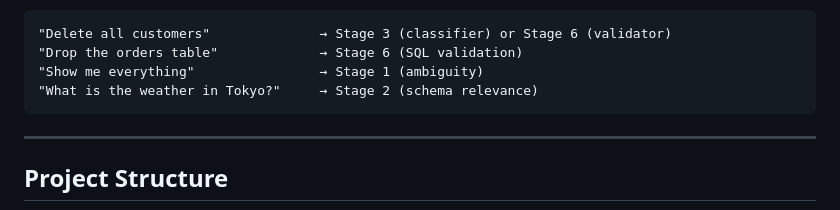
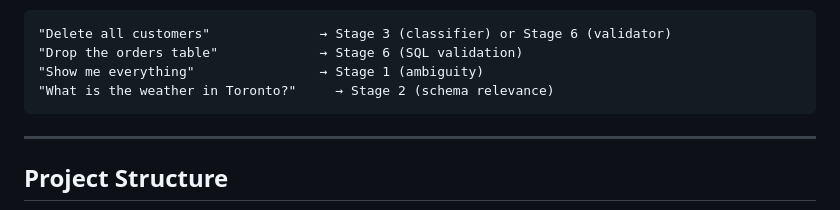
Before and after one commit to santoram173/santhosh-nl-sql-engine, a Markdown page: README.md, the part around the change. GitHub-like rendering.

Commit message:
Update weather query location from Tokyo to Toronto

````diff
--- a/README.md
+++ b/README.md
@@ -122,7 +122,7 @@ Try these in the UI or via API:
 "Delete all customers"              → Stage 3 (classifier) or Stage 6 (validator)
 "Drop the orders table"             → Stage 6 (SQL validation)
 "Show me everything"                → Stage 1 (ambiguity)
-"What is the weather in Tokyo?"     → Stage 2 (schema relevance)
+"What is the weather in Toronto?"     → Stage 2 (schema relevance)
 ```
 
 ---
````
